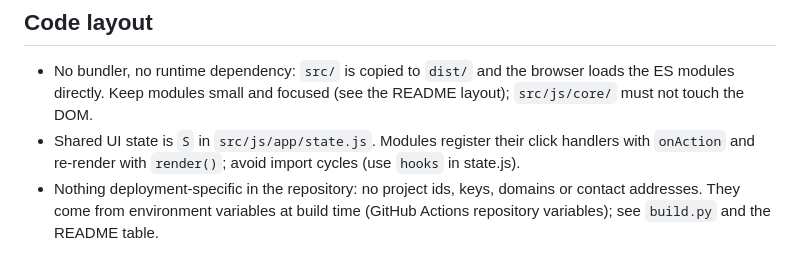
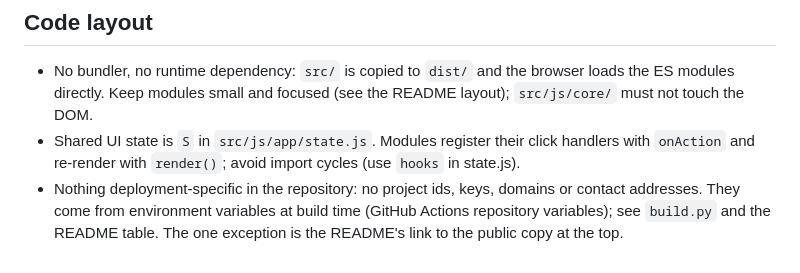
Before and after one commit to neoflex/SpacedCube, a Markdown page: CLAUDE.md, the part around the change. Drawn GitHub-style.

```diff
--- a/CLAUDE.md
+++ b/CLAUDE.md
@@ -30,4 +30,4 @@ Read README.md first: it describes the features, layout, scheduling rules and sy
 
 - No bundler, no runtime dependency: `src/` is copied to `dist/` and the browser loads the ES modules directly. Keep modules small and focused (see the README layout); `src/js/core/` must not touch the DOM.
 - Shared UI state is `S` in `src/js/app/state.js`. Modules register their click handlers with `onAction` and re-render with `render()`; avoid import cycles (use `hooks` in state.js).
-- Nothing deployment-specific in the repository: no project ids, keys, domains or contact addresses. They come from environment variables at build time (GitHub Actions repository variables); see `build.py` and the README table.
+- Nothing deployment-specific in the repository: no project ids, keys, domains or contact addresses. They come from environment variables at build time (GitHub Actions repository variables); see `build.py` and the README table. The one exception is the README's link to the public copy at the top.
```
Also changed, not shown: README.md (+11 -1 lines), SECURITY.md (added, +22 -0 lines), docs/screenshots/cases-phone-light.png (added), docs/screenshots/practice-phone-dark.png (added), docs/screenshots/progress-desktop-light.png (added), 8 other files.
